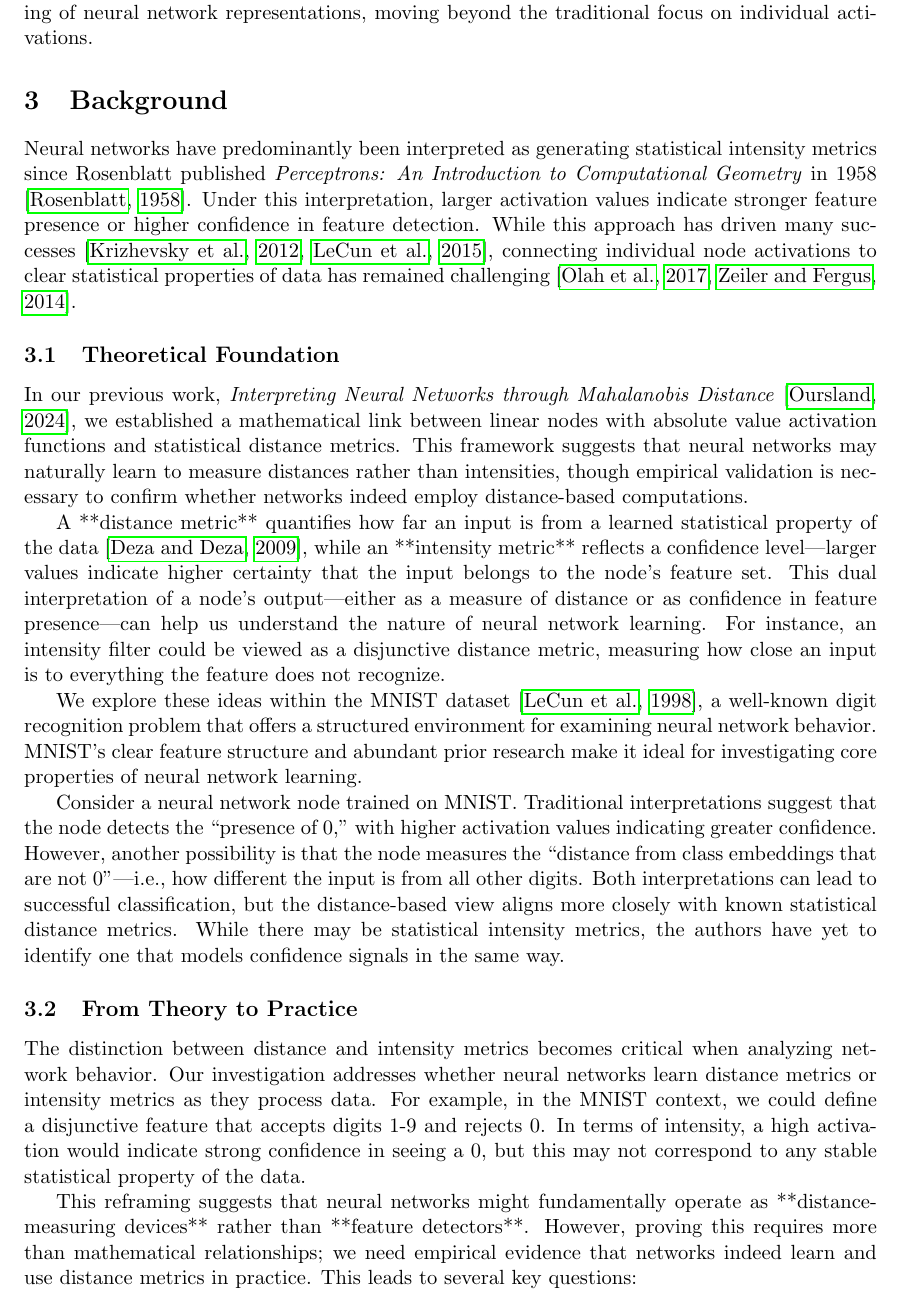
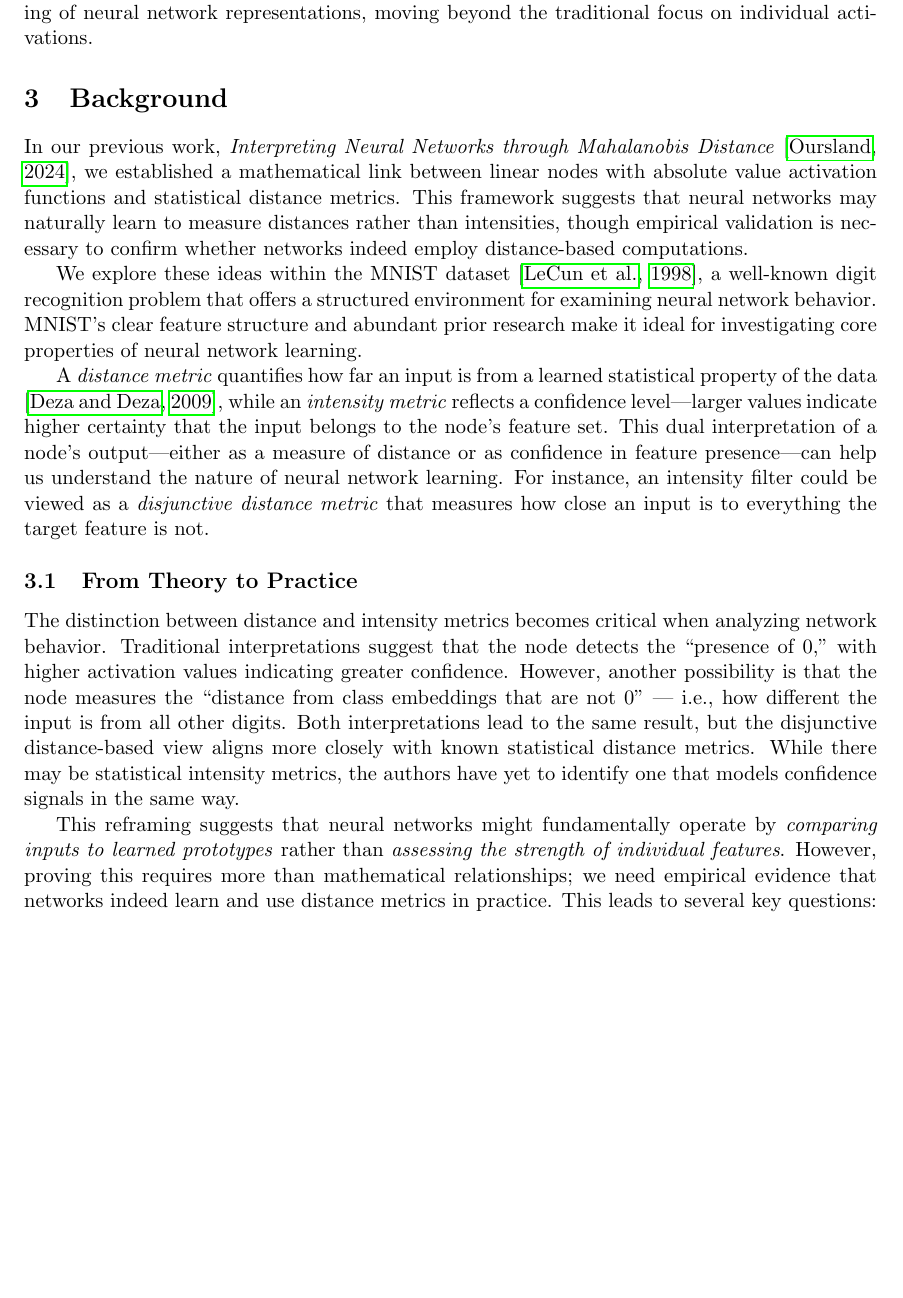
Before and after one commit to alanoursland/neural_networks_use_distance_metrics, a LaTeX paper (paper/oursland2024_nn_use_dm.tex, which reads paper/sections/background.tex): part of page 3 of 13 before the commit and part of page 3 of 12 after it, cut so that both start at the same text, the shorter picture padded with empty space. Compiled offline with pdfLaTeX.

Commit message:
Editing down to fit page budget.

```diff
--- a/paper/sections/background.tex
+++ b/paper/sections/background.tex
@@ -1,22 +1,16 @@
 \section{Background}
-
-Neural networks have predominantly been interpreted as generating statistical intensity metrics since Rosenblatt published \textit{Perceptrons: An Introduction to Computational Geometry} in 1958 \citep{rosenblatt1958perceptron}. Under this interpretation, larger activation values indicate stronger feature presence or higher confidence in feature detection. While this approach has driven many successes \citep{krizhevsky2012imagenet, lecun2015deep}, connecting individual node activations to clear statistical properties of data has remained challenging \citep{olah2017feature, zeiler2014visualizing}.
-
-\subsection{Theoretical Foundation}
 
 In our previous work, \textit{Interpreting Neural Networks through Mahalanobis Distance} \citep{oursland2024interpreting}, we established a mathematical link between linear nodes with absolute value activation functions and statistical distance metrics. This framework suggests that neural networks may naturally learn to measure distances rather than intensities, though empirical validation is necessary to confirm whether networks indeed employ distance-based computations.
 
-A **distance metric** quantifies how far an input is from a learned statistical property of the data \citep{deza2009encyclopedia}, while an **intensity metric** reflects a confidence level—larger values indicate higher certainty that the input belongs to the node's feature set. This dual interpretation of a node's output—either as a measure of distance or as confidence in feature presence—can help us understand the nature of neural network learning. For instance, an intensity filter could be viewed as a disjunctive distance metric, measuring how close an input is to everything the feature does not recognize.
-
 We explore these ideas within the MNIST dataset \citep{lecun1998gradient}, a well-known digit recognition problem that offers a structured environment for examining neural network behavior. MNIST's clear feature structure and abundant prior research make it ideal for investigating core properties of neural network learning.
 
-Consider a neural network node trained on MNIST. Traditional interpretations suggest that the node detects the “presence of 0,” with higher activation values indicating greater confidence. However, another possibility is that the node measures the “distance from class embeddings that are not 0”—i.e., how different the input is from all other digits. Both interpretations can lead to successful classification, but the distance-based view aligns more closely with known statistical distance metrics. While there may be statistical intensity metrics, the authors have yet to identify one that models confidence signals in the same way.
+A \emph{distance metric} quantifies how far an input is from a learned statistical property of the data \citep{deza2009encyclopedia}, while an \emph{intensity metric} reflects a confidence level—larger values indicate higher certainty that the input belongs to the node's feature set. This dual interpretation of a node's output—either as a measure of distance or as confidence in feature presence—can help us understand the nature of neural network learning. For instance, an intensity filter could be viewed as a \emph{disjunctive distance metric} that measures how close an input is to everything the target feature is not.
 
 \subsection{From Theory to Practice}
 
-The distinction between distance and intensity metrics becomes critical when analyzing network behavior. Our investigation addresses whether neural networks learn distance metrics or intensity metrics as they process data. For example, in the MNIST context, we could define a disjunctive feature that accepts digits 1-9 and rejects 0. In terms of intensity, a high activation would indicate strong confidence in seeing a 0, but this may not correspond to any stable statistical property of the data.
+The distinction between distance and intensity metrics becomes critical when analyzing network behavior. Traditional interpretations suggest that the node detects the “presence of 0,” with higher activation values indicating greater confidence. However, another possibility is that the node measures the “distance from class embeddings that are not 0” — i.e., how different the input is from all other digits. Both interpretations lead to the same result, but the disjunctive distance-based view aligns more closely with known statistical distance metrics. While there may be statistical intensity metrics, the authors have yet to identify one that models confidence signals in the same way.
 
-This reframing suggests that neural networks might fundamentally operate as **distance-measuring devices** rather than **feature detectors**. However, proving this requires more than mathematical relationships; we need empirical evidence that networks indeed learn and use distance metrics in practice. This leads to several key questions:
+This reframing suggests that neural networks might fundamentally operate by \emph{comparing inputs to learned prototypes} rather than \emph{assessing the strength of individual features}. However, proving this requires more than mathematical relationships; we need empirical evidence that networks indeed learn and use distance metrics in practice. This leads to several key questions:
 
 \begin{itemize}
     \item Do neural networks naturally learn to measure distances rather than intensities?
```
Also changed, not shown: paper/sections/background.tex (2 more changed lines).
